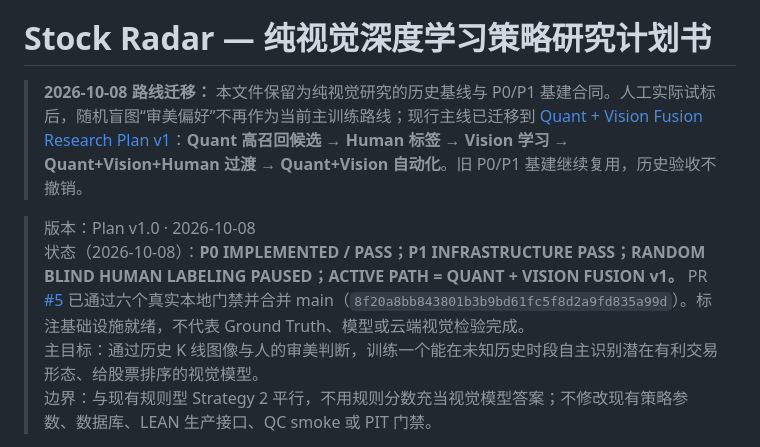
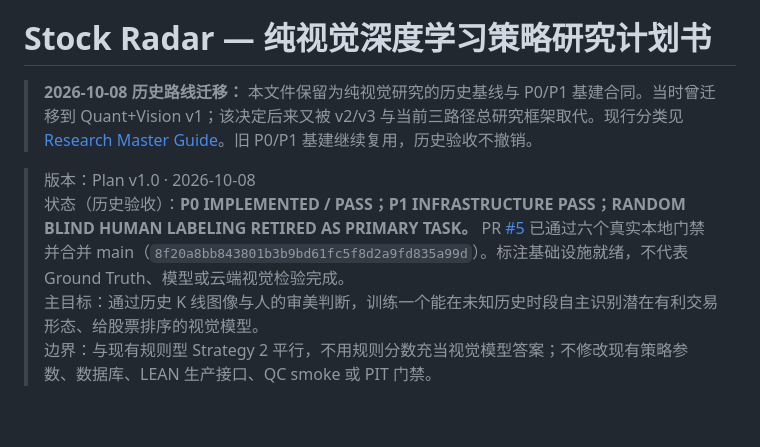
Before and after one commit to zhoushuming073-cell/stock-radar, a Markdown page: docs/VISION_DEEP_LEARNING_RESEARCH_PLAN.md, the part around the change. Rendered like a GitHub page; blank space fills up the shorter version.

Commit message:
Remove stale active-path language from pure vision history

```diff
--- a/docs/VISION_DEEP_LEARNING_RESEARCH_PLAN.md
+++ b/docs/VISION_DEEP_LEARNING_RESEARCH_PLAN.md
@@ -2,10 +2,10 @@
 
 # Stock Radar — 纯视觉深度学习策略研究计划书
 
-> **2026-10-08 路线迁移：** 本文件保留为纯视觉研究的历史基线与 P0/P1 基建合同。人工实际试标后，随机盲图“审美偏好”不再作为当前主训练路线；现行主线已迁移到 [Quant + Vision Fusion Research Plan v1](QUANT_VISION_FUSION_RESEARCH_PLAN.md)：**Quant 高召回候选 → Human 标签 → Vision 学习 → Quant+Vision+Human 过渡 → Quant+Vision 自动化**。旧 P0/P1 基建继续复用，历史验收不撤销。
+> **2026-10-08 历史路线迁移：** 本文件保留为纯视觉研究的历史基线与 P0/P1 基建合同。当时曾迁移到 Quant+Vision v1；该决定后来又被 v2/v3 与当前三路径总研究框架取代。现行分类见 [Research Master Guide](RESEARCH_MASTER_GUIDE.md)。旧 P0/P1 基建继续复用，历史验收不撤销。
 
 > 版本：Plan v1.0 · 2026-10-08
-> 状态（2026-10-08）：**P0 IMPLEMENTED / PASS；P1 INFRASTRUCTURE PASS；RANDOM BLIND HUMAN LABELING PAUSED；ACTIVE PATH = QUANT + VISION FUSION v1。** PR [#5](https://github.com/zhoushuming073-cell/stock-radar/pull/5) 已通过六个真实本地门禁并合并 main（`8f20a8bb843801b3b9bd61fc5f8d2a9fd835a99d`）。标注基础设施就绪，不代表 Ground Truth、模型或云端视觉检验完成。
+> 状态（历史验收）：**P0 IMPLEMENTED / PASS；P1 INFRASTRUCTURE PASS；RANDOM BLIND HUMAN LABELING RETIRED AS PRIMARY TASK。** PR [#5](https://github.com/zhoushuming073-cell/stock-radar/pull/5) 已通过六个真实本地门禁并合并 main（`8f20a8bb843801b3b9bd61fc5f8d2a9fd835a99d`）。标注基础设施就绪，不代表 Ground Truth、模型或云端视觉检验完成。
 > 主目标：通过历史 K 线图像与人的审美判断，训练一个能在未知历史时段自主识别潜在有利交易形态、给股票排序的视觉模型。
 > 边界：与现有规则型 Strategy 2 平行，不用规则分数充当视觉模型答案；不修改现有策略参数、数据库、LEAN 生产接口、QC smoke 或 PIT 门禁。
 
```
